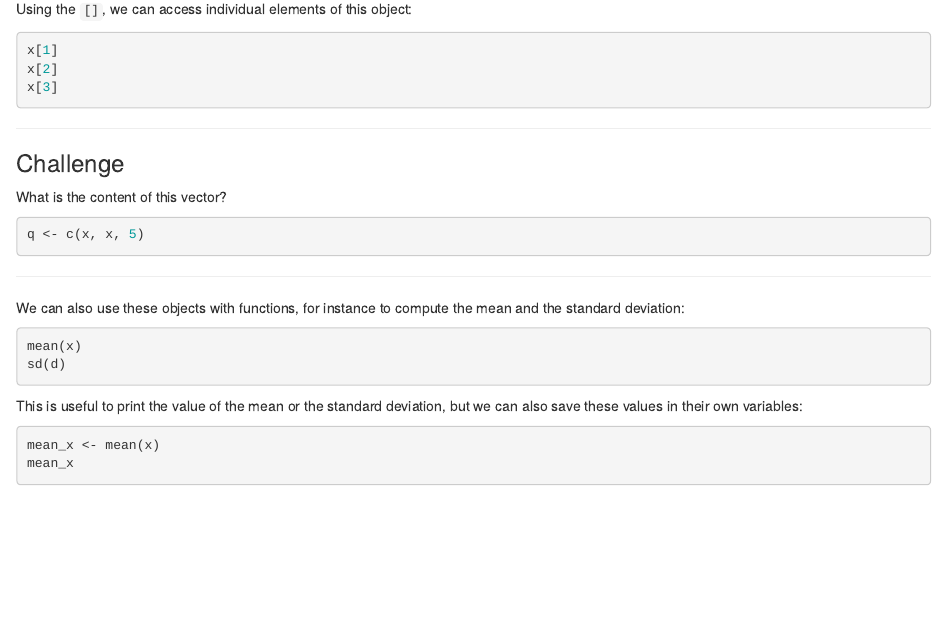
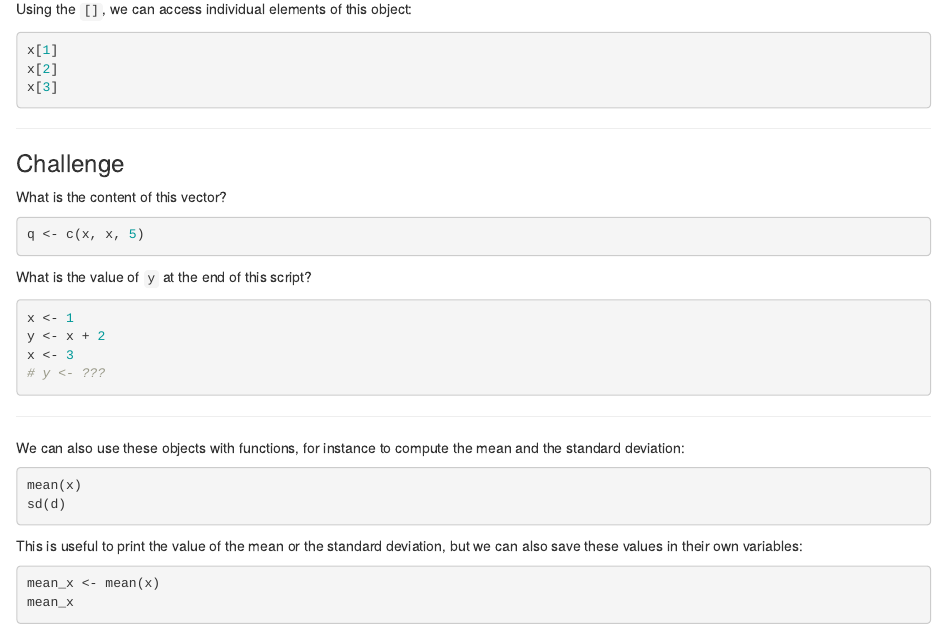
Before and after one commit to iDigBio/2015-03-09-workshop-field2db, an R Markdown document (intro-R.Rmd): the page in a window 1100 px wide, from 1360 px down. Rendered offline with R 4.5, knitr and Pandoc, with nearby package versions.

Commit message:
add another challenge to demonstrate persistence of variables

````diff
--- a/intro-R.Rmd
+++ b/intro-R.Rmd
@@ -109,6 +109,15 @@
 
 ```r
 q <- c(x, x, 5)
+```
+
+What is the value of `y` at the end of this script?
+
+```r
+x <- 1
+y <- x + 2
+x <- 3
+# y <- ???
 ```
 
 ---
````
